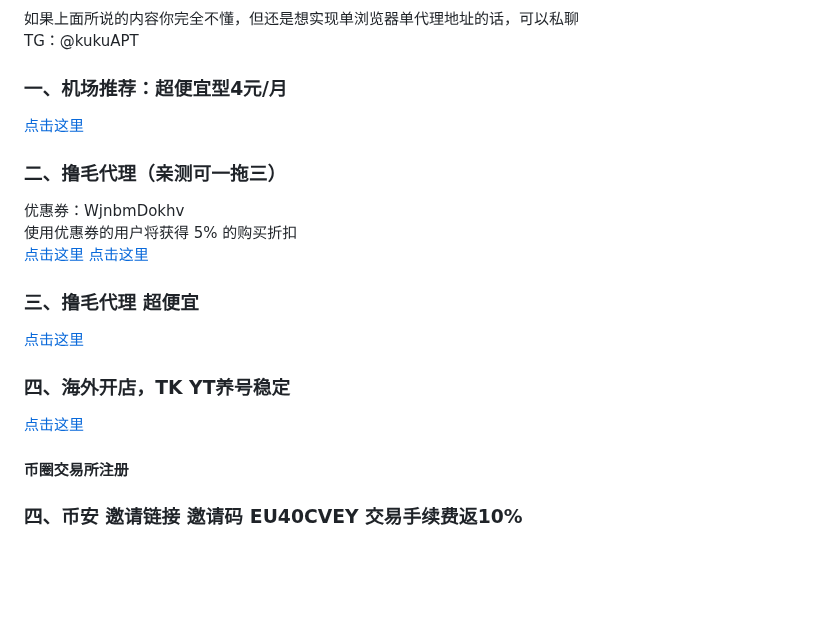
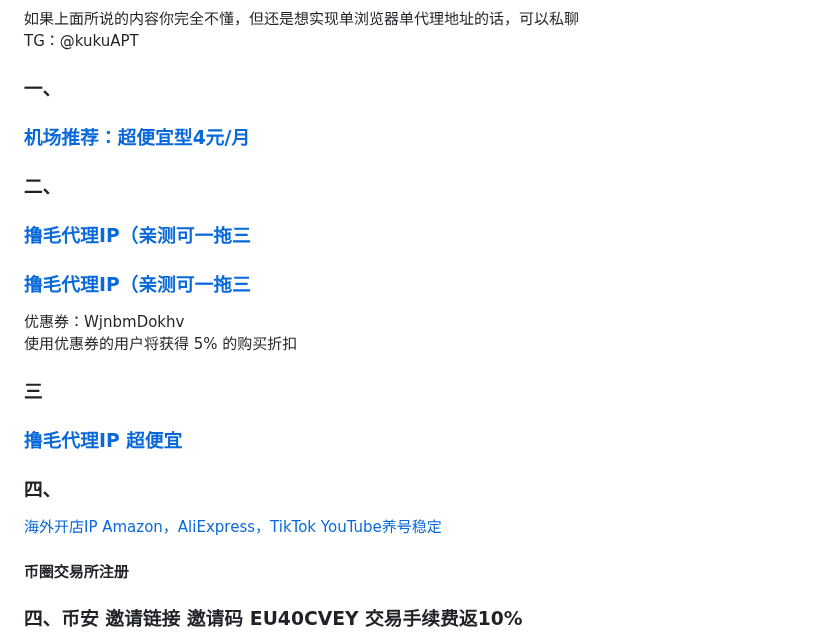
Before and after one commit to absbsa/DKIP, a Markdown page: index.md, the part around the change. Drawn GitHub-style; blank space fills up the shorter version.

```diff
--- a/index.md
+++ b/index.md
@@ -103,20 +103,19 @@ TG: @kukuAPT
 如果上面所说的内容你完全不懂，但还是想实现单浏览器单代理地址的话，可以私聊
 TG：@kukuAPT
 
-### 一、机场推荐：超便宜型4元/月
-[点击这里](https://mitce.net/aff.php?aff=19005)
-
-### 二、撸毛代理（亲测可一拖三）
+### 一、
+### [机场推荐：超便宜型4元/月](https://mitce.net/aff.php?aff=19005)
+### 二、
+### [撸毛代理IP（亲测可一拖三](https://proxy6.net/?r=454495)
+### [撸毛代理IP（亲测可一拖三](https://proxy6.net/a/454495)
 优惠券：WjnbmDokhv
 使用优惠券的用户将获得 5% 的购买折扣
-[点击这里](https://proxy6.net/?r=454495)
-[点击这里](https://proxy6.net/a/454495)
 
-### 三、撸毛代理  超便宜
-[点击这里](https://www.webshare.io/?referral_code=8nsq1kjzom8f)
+### 三
+### [撸毛代理IP  超便宜](https://www.webshare.io/?referral_code=8nsq1kjzom8f)
 
-### 四、海外开店，TK YT养号稳定
-[点击这里](https://iproyal.cn/?r=119367)
+### 四、
+[海外开店IP  Amazon，AliExpress，TikTok YouTube养号稳定](https://iproyal.cn/?r=119367)
 
 #### 币圈交易所注册
 ### 四、币安 邀请链接  邀请码 EU40CVEY  交易手续费返10%
```
